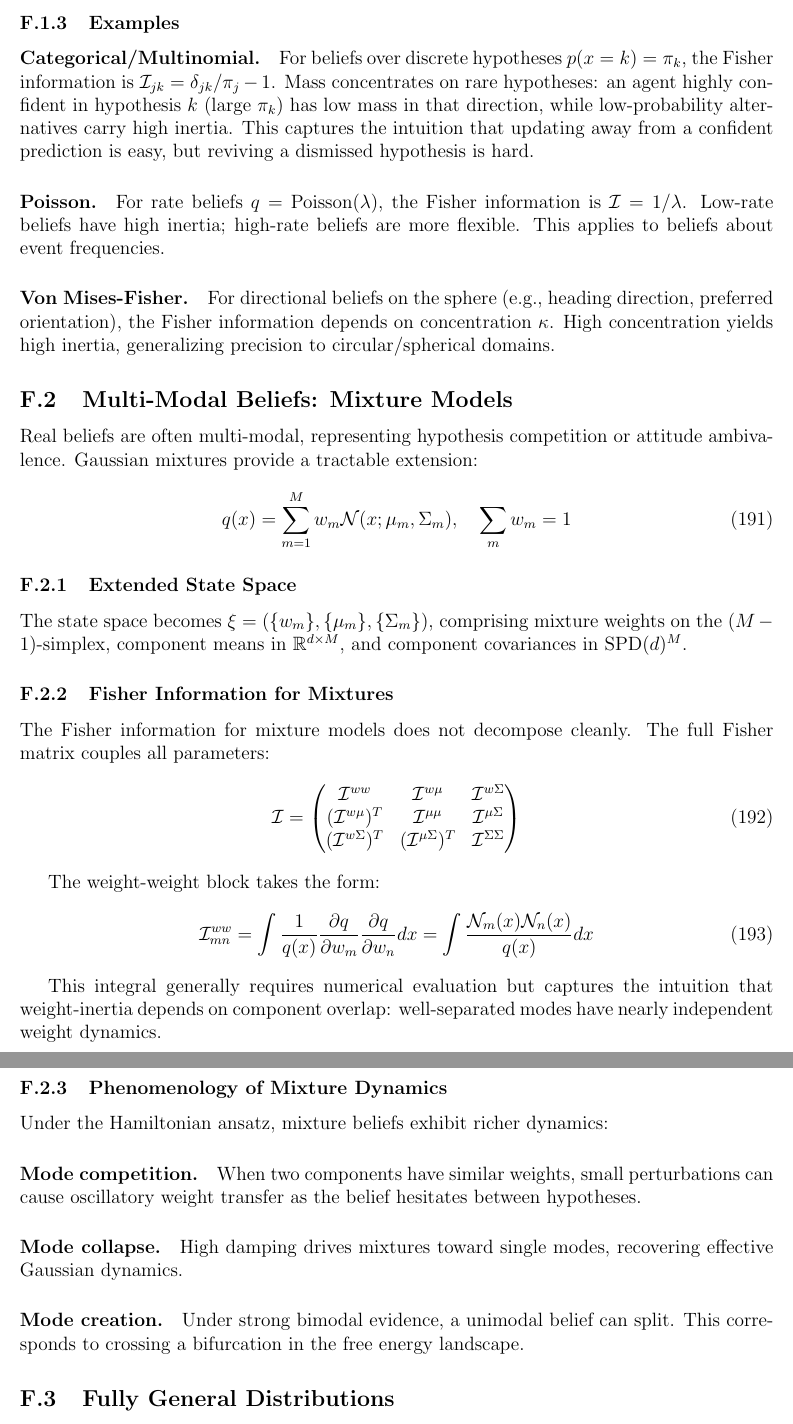
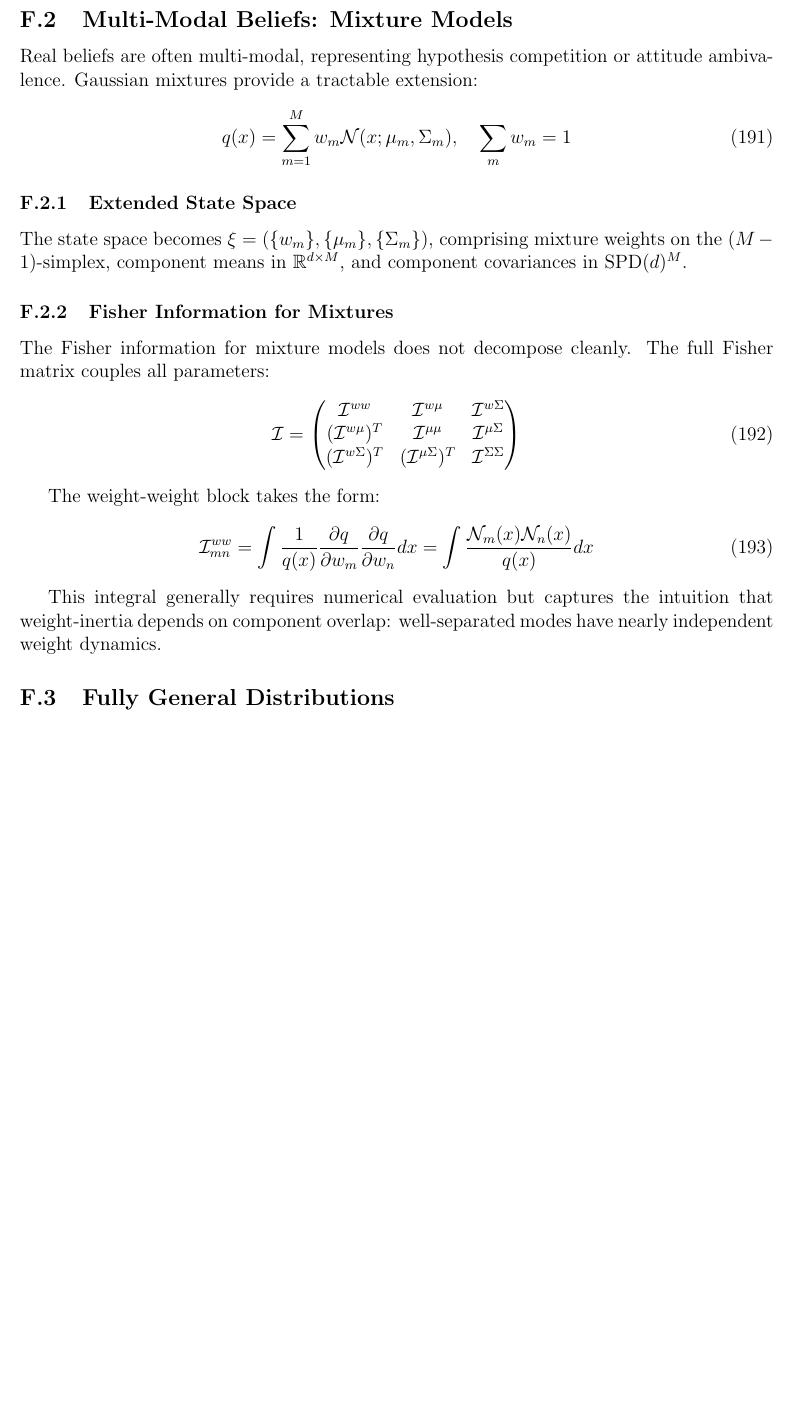
Before and after one commit to cdenn016/Sociology-Psychology-Epistemic-Inertia, a LaTeX paper (belief_inertia_unified.tex): two parts of pages 49 and 50 of 53 before the commit and part of page 49 of 52 after it, the two joined at a grey line, cut at the place of the change, the shorter picture padded with empty space. Compiled offline with pdfLaTeX.

Commit message:
Update belief_inertia_unified.tex

```diff
--- a/belief_inertia_unified.tex
+++ b/belief_inertia_unified.tex
@@ -2127,14 +2127,6 @@ The Hessian of this with respect to $\theta_q$ yields:
 
 Thus the mass-as-Fisher-information identification holds for all exponential families.
 
-\subsubsection{Examples}
-
-\paragraph{Categorical/Multinomial.} For beliefs over discrete hypotheses $p(x = k) = \pi_k$, the Fisher information is $\mathcal{I}_{jk} = \delta_{jk}/\pi_j - 1$. Mass concentrates on rare hypotheses: an agent highly confident in hypothesis $k$ (large $\pi_k$) has low mass in that direction, while low-probability alternatives carry high inertia. This captures the intuition that updating away from a confident prediction is easy, but reviving a dismissed hypothesis is hard.
-
-\paragraph{Poisson.} For rate beliefs $q = \mathrm{Poisson}(\lambda)$, the Fisher information is $\mathcal{I} = 1/\lambda$. Low-rate beliefs have high inertia; high-rate beliefs are more flexible. This applies to beliefs about event frequencies.
-
-\paragraph{Von Mises-Fisher.} For directional beliefs on the sphere (e.g., heading direction, preferred orientation), the Fisher information depends on concentration $\kappa$. High concentration yields high inertia, generalizing precision to circular/spherical domains.
-
 \subsection{Multi-Modal Beliefs: Mixture Models}
 
 Real beliefs are often multi-modal, representing hypothesis competition or attitude ambivalence. Gaussian mixtures provide a tractable extension:
@@ -2160,16 +2152,6 @@ The weight-weight block takes the form:
 
 This integral generally requires numerical evaluation but captures the intuition that weight-inertia depends on component overlap: well-separated modes have nearly independent weight dynamics.
 
-\subsubsection{Phenomenology of Mixture Dynamics}
-
-Under the Hamiltonian ansatz, mixture beliefs exhibit richer dynamics:
-
-\paragraph{Mode competition.} When two components have similar weights, small perturbations can cause oscillatory weight transfer as the belief hesitates between hypotheses.
-
-\paragraph{Mode collapse.} High damping drives mixtures toward single modes, recovering effective Gaussian dynamics.
-
-\paragraph{Mode creation.} Under strong bimodal evidence, a unimodal belief can split. This corresponds to crossing a bifurcation in the free energy landscape.
-
 \subsection{Fully General Distributions}
 
 For arbitrary distributions $q(x)$ without parametric form, the state space becomes infinite-dimensional (a functional space). The Fisher-Rao metric generalizes to:
@@ -2200 +2166,0 @@ The gauge transport operators $\Omega_{ij}$ generalize beyond rotations when bel
-\paragraph{General distributions.} Transport becomes a diffeomorphism of the sample space: $q(x) \mapsto q(\Omega^{-1}(x)) |\det D\Omega^{-1}|$.
```
Also changed, not shown: belief_inertia_unified.tex (22 more changed lines).
